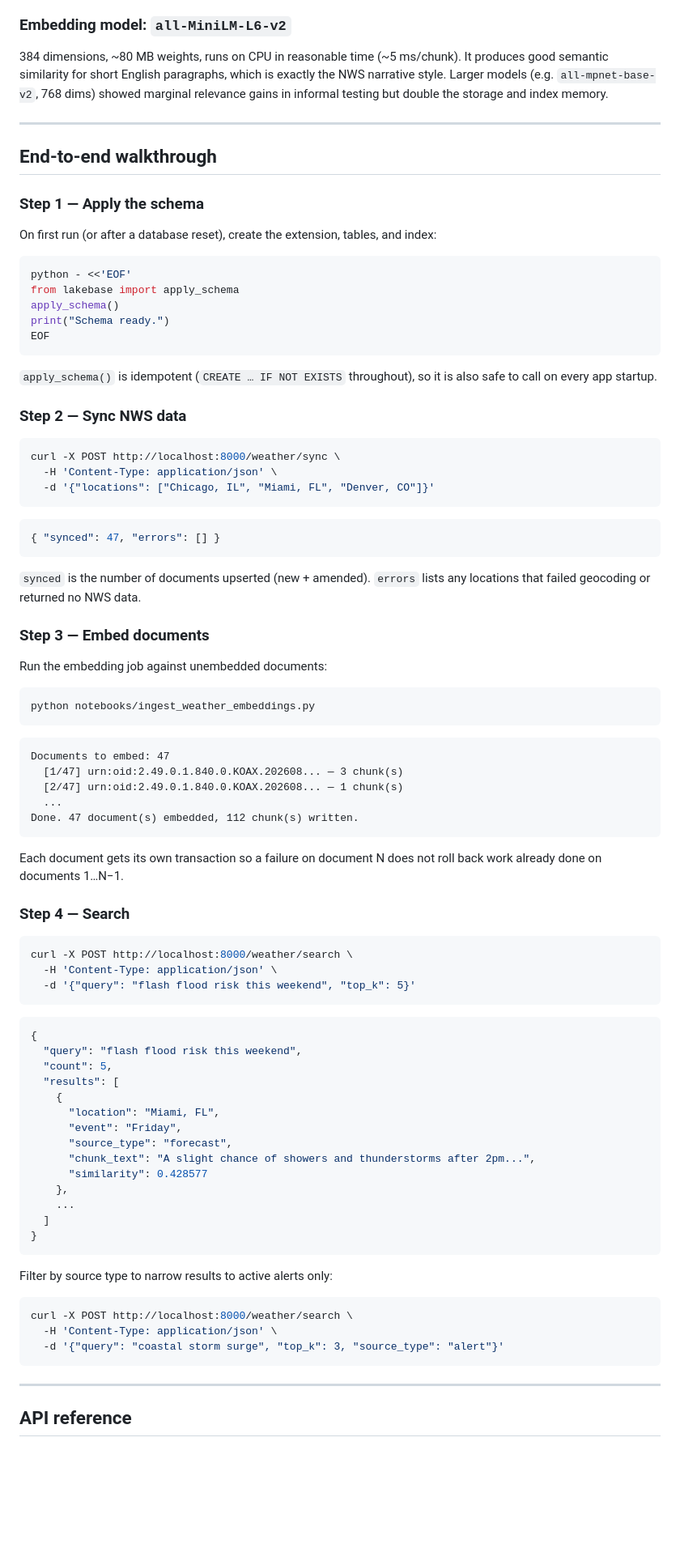
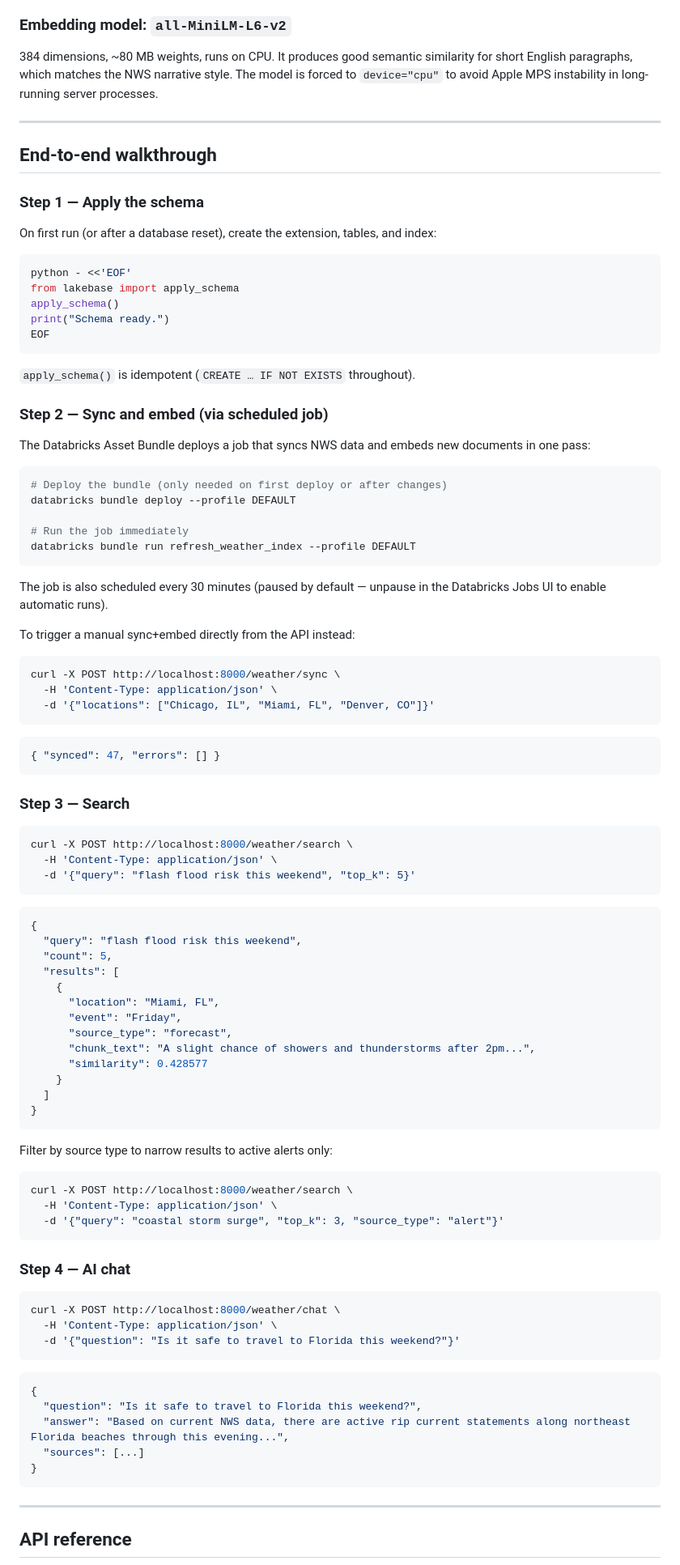
Before and after one commit to svolodarskyi/weather-lense-ai, a Markdown page: README.md, the part around one of its changes. Shown at 81% size. GitHub-like rendering; blank space fills up the shorter version.

````diff
--- a/README.md
+++ b/README.md
@@ -133,7 +138,7 @@ Boundary preference (high to low):
 
 ### Embedding model: `all-MiniLM-L6-v2`
 
-384 dimensions, ~80 MB weights, runs on CPU in reasonable time (~5 ms/chunk). It produces good semantic similarity for short English paragraphs, which is exactly the NWS narrative style. Larger models (e.g. `all-mpnet-base-v2`, 768 dims) showed marginal relevance gains in informal testing but double the storage and index memory.
+384 dimensions, ~80 MB weights, runs on CPU. It produces good semantic similarity for short English paragraphs, which matches the NWS narrative style. The model is forced to `device="cpu"` to avoid Apple MPS instability in long-running server processes.
 
 ---
 
@@ -151,9 +156,23 @@ print("Schema ready.")
 EOF
 ```
 
-`apply_schema()` is idempotent (`CREATE … IF NOT EXISTS` throughout), so it is also safe to call on every app startup.
+`apply_schema()` is idempotent (`CREATE … IF NOT EXISTS` throughout).
 
-### Step 2 — Sync NWS data
+### Step 2 — Sync and embed (via scheduled job)
+
+The Databricks Asset Bundle deploys a job that syncs NWS data and embeds new documents in one pass:
+
+```bash
+# Deploy the bundle (only needed on first deploy or after changes)
+databricks bundle deploy --profile DEFAULT
+
+# Run the job immediately
+databricks bundle run refresh_weather_index --profile DEFAULT
+```
+
+The job is also scheduled every 30 minutes (paused by default — unpause in the Databricks Jobs UI to enable automatic runs).
+
+To trigger a manual sync+embed directly from the API instead:
 
 ```bash
 curl -X POST http://localhost:8000/weather/sync \
@@ -165,27 +184,7 @@ curl -X POST http://localhost:8000/weather/sync \
 { "synced": 47, "errors": [] }
 ```
 
-`synced` is the number of documents upserted (new + amended). `errors` lists any locations that failed geocoding or returned no NWS data.
-
-### Step 3 — Embed documents
-
-Run the embedding job against unembedded documents:
-
-```bash
-python notebooks/ingest_weather_embeddings.py
-```
-
-```
-Documents to embed: 47
-  [1/47] urn:oid:2.49.0.1.840.0.KOAX.202608... — 3 chunk(s)
-  [2/47] urn:oid:2.49.0.1.840.0.KOAX.202608... — 1 chunk(s)
-  ...
-Done. 47 document(s) embedded, 112 chunk(s) written.
-```
-
-Each document gets its own transaction so a failure on document N does not roll back work already done on documents 1…N−1.
-
-### Step 4 — Search
+### Step 3 — Search
 
 ```bash
 curl -X POST http://localhost:8000/weather/search \
@@ -204,8 +203,7 @@ curl -X POST http://localhost:8000/weather/search \
       "source_type": "forecast",
       "chunk_text": "A slight chance of showers and thunderstorms after 2pm...",
       "similarity": 0.428577
-    },
-    ...
+    }
   ]
 }
 ```
@@ -216,6 +214,22 @@ Filter by source type to narrow results to active alerts only:
 curl -X POST http://localhost:8000/weather/search \
   -H 'Content-Type: application/json' \
   -d '{"query": "coastal storm surge", "top_k": 3, "source_type": "alert"}'
+```
+
+### Step 4 — AI chat
+
+```bash
+curl -X POST http://localhost:8000/weather/chat \
+  -H 'Content-Type: application/json' \
+  -d '{"question": "Is it safe to travel to Florida this weekend?"}'
+```
+
+```json
+{
+  "question": "Is it safe to travel to Florida this weekend?",
+  "answer": "Based on current NWS data, there are active rip current statements along northeast Florida beaches through this evening...",
+  "sources": [...]
+}
 ```
 
 ---
````
Also changed, not shown: other parts of README.md (+67 -35 lines).
